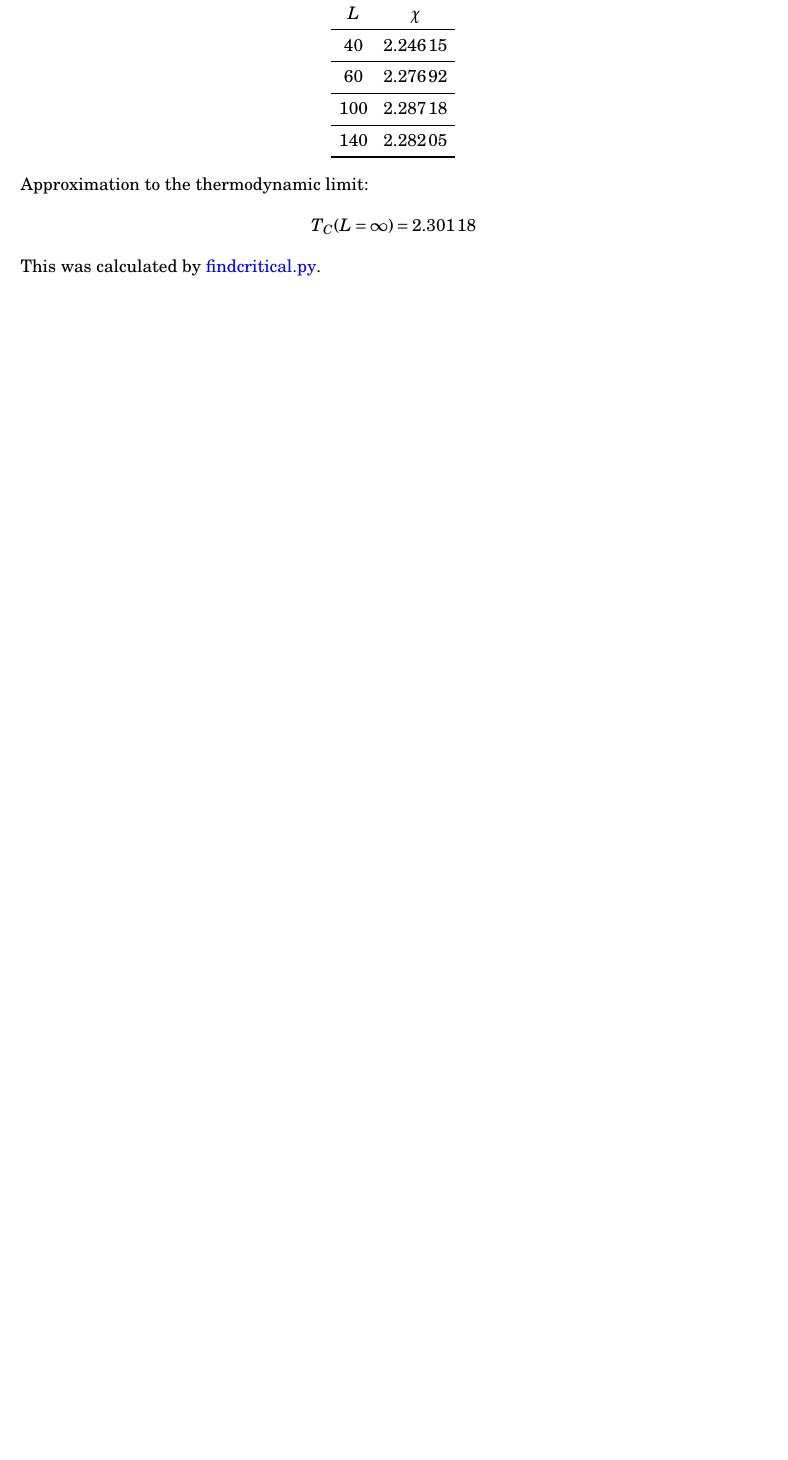
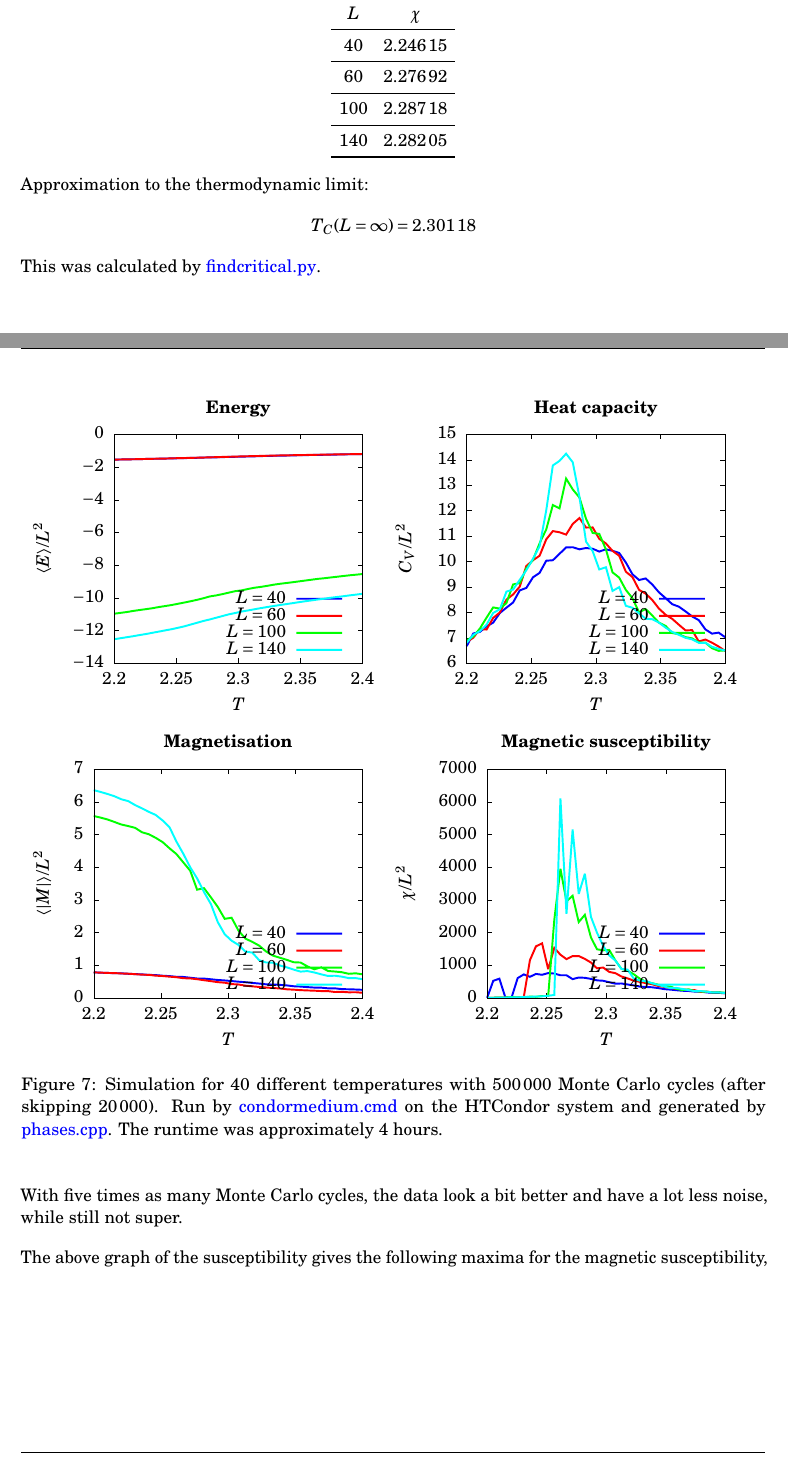
Before and after one commit to anjohan/div, a LaTeX paper (FYS3150/Oblig4/Johansson_Anders_FYS3150_Oblig4.tex): part of page 18 of 19 before the commit and two parts of pages 19 and 20 of 24 after it, the two joined at a grey line, cut so that both start at the same text, the shorter picture padded with empty space. The pictures show the PDF file FYS3150/Oblig4/Johansson_Anders_FYS3150_Oblig4.pdf that the author committed with the source.

Commit message:
Faseovergangting plottet for alle kjøringer

```diff
--- a/FYS3150/Oblig4/Johansson_Anders_FYS3150_Oblig4.tex
+++ b/FYS3150/Oblig4/Johansson_Anders_FYS3150_Oblig4.tex
@@ -482,6 +488,28 @@ The above graph of the susceptibility gives the following maxima for the magneti
 \input{40atcondor.dat}
 This was calculated by \program{findcritical.py}.
 
+\begin{figure}[H]
+\centering
+\input{40atcondorlong.plt}
+\caption{Simulation for 40 different temperatures with \(\num{500000}\) Monte Carlo cycles (after skipping \(\num{20000}\)). Run by \program{condormedium.cmd} on the HTCondor system and generated by \program{phases.cpp}. The runtime was approximately 4 hours.}
+\end{figure}
+With five times as many Monte Carlo cycles, the data look a bit better and have a lot less noise, while still not super.
+
+The above graph of the susceptibility gives the following maxima for the magnetic susceptibility, ideally corresponding to the critical temperatures:
+\input{40atcondorlong.dat}
+This was calculated by \program{findcritical.py}. This is very close to Lars Onsager's analytical result of \(T_C(L=\infty)=\num{2.269}\). With 40 temperatures in the interval from \(\num{2.2}\) to \(\num{2.4}\), this is nearing the maximum precision possible.
+
+\begin{figure}[H]
+\centering
+\input{40with2E6.plt}
+\caption{Simulation for 40 different temperatures with \(\num{500000}\) Monte Carlo cycles (after skipping \(\num{20000}\)). Run by \program{condormedium.cmd} on the HTCondor system and generated by \program{phases.cpp}. The runtime was approximately 4 hours.}
+\end{figure}
+With five times as many Monte Carlo cycles, the data look a bit better and have a lot less noise, while still not super.
+
+The above graph of the susceptibility gives the following maxima for the magnetic susceptibility, ideally corresponding to the critical temperatures:
+\input{40with2E6.dat}
+This was calculated by \program{findcritical.py}. This is very close to Lars Onsager's analytical result of \(T_C(L=\infty)=\num{2.269}\). With 40 temperatures in the interval from \(\num{2.2}\) to \(\num{2.4}\), this is nearing the maximum precision possible.
+
 
 %                       _           _
 %   ___ ___  _ __   ___| |_   _ ___(_) ___  _ __
```
Also changed, not shown: FYS3150/Oblig4/Johansson_Anders_FYS3150_Oblig4.pdf, FYS3150/Oblig4/makefile, FYS3150/Oblig4/Johansson_Anders_FYS3150_Oblig4.tex (6 more changed lines), 3 other files.
